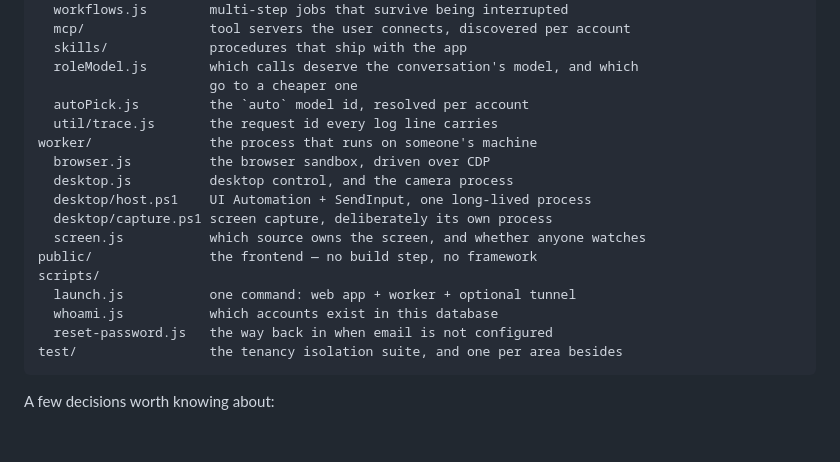
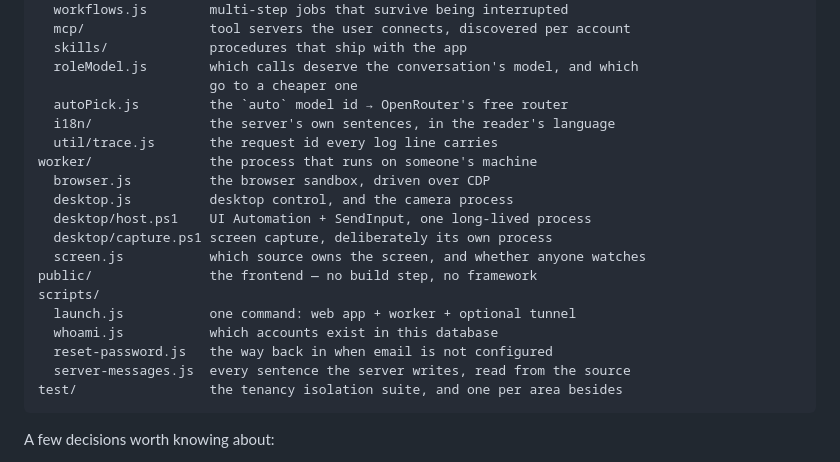
Before and after one commit to Dansnyzzz/AI-Agency-Remote, a Markdown page: README.md, the part around one of its changes. Rendered like a GitHub page; blank space fills up the shorter version.

````diff
--- a/README.md
+++ b/README.md
@@ -1606,7 +1636,8 @@ server/
   skills/             procedures that ship with the app
   roleModel.js        which calls deserve the conversation's model, and which
                       go to a cheaper one
-  autoPick.js         the `auto` model id, resolved per account
+  autoPick.js         the `auto` model id → OpenRouter's free router
+  i18n/               the server's own sentences, in the reader's language
   util/trace.js       the request id every log line carries
 worker/               the process that runs on someone's machine
   browser.js          the browser sandbox, driven over CDP
@@ -1619,6 +1650,7 @@ scripts/
   launch.js           one command: web app + worker + optional tunnel
   whoami.js           which accounts exist in this database
   reset-password.js   the way back in when email is not configured
+  server-messages.js  every sentence the server writes, read from the source
 test/                 the tenancy isolation suite, and one per area besides
 ```
 
````
Also changed, not shown: other parts of README.md (+37 -7 lines), CHANGELOG.md (+29 -0 lines).
